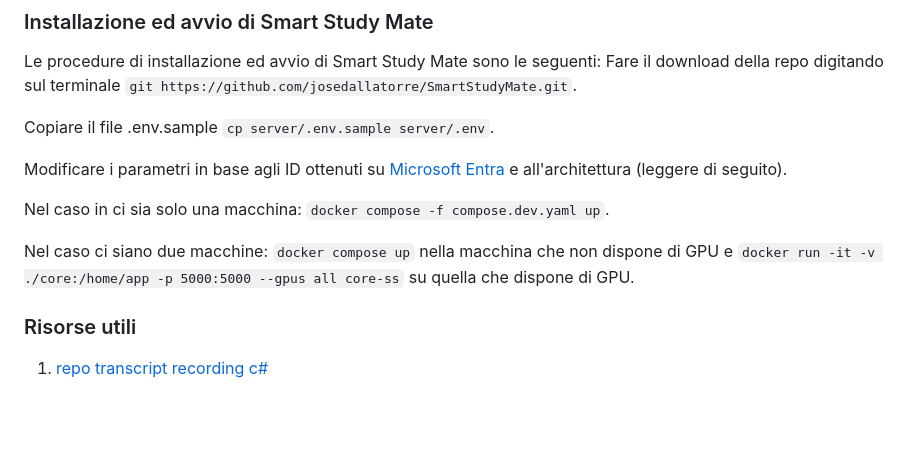
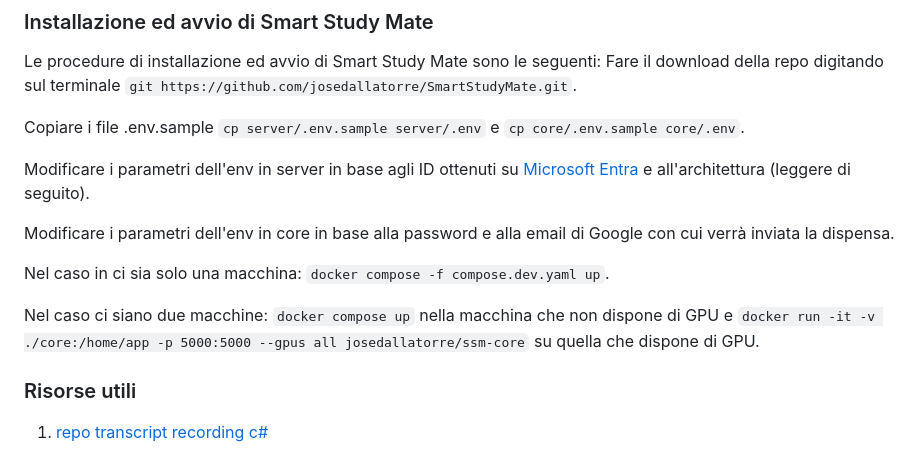
Before and after one commit to josedallatorre/SmartStudyMate, a Markdown page: README.md, the part around the change. GitHub-like rendering; blank space fills up the shorter version.

```diff
--- a/README.md
+++ b/README.md
@@ -23,14 +23,16 @@ Per la parte di recupero delle lezioni è necessario installare nella propria ma
 Le procedure di installazione ed avvio di Smart Study Mate sono le seguenti:
 Fare il download della repo digitando sul terminale `git https://github.com/josedallatorre/SmartStudyMate.git`.
 
-Copiare il file .env.sample `cp server/.env.sample server/.env`.
+Copiare i file .env.sample `cp server/.env.sample server/.env` e `cp core/.env.sample core/.env`.
 
-Modificare i parametri in base agli ID ottenuti su [Microsoft Entra](https://entra.microsoft.com/#home) e all'architettura (leggere di seguito).
+Modificare i parametri dell'env in server in base agli ID ottenuti su [Microsoft Entra](https://entra.microsoft.com/#home) e all'architettura (leggere di seguito).
+
+Modificare i parametri dell'env in core in base alla password e alla email di Google con cui verrà inviata la dispensa.
 
 Nel caso in ci sia solo una macchina: `docker compose -f compose.dev.yaml up`.
 
 Nel caso ci siano due macchine: `docker compose up` nella macchina che non dispone di GPU e
-`docker run -it -v ./core:/home/app -p 5000:5000 --gpus all core-ss` su quella che dispone di GPU.
+`docker run -it -v ./core:/home/app -p 5000:5000 --gpus all josedallatorre/ssm-core` su quella che dispone di GPU.
 
 
 ### Risorse utili
```
